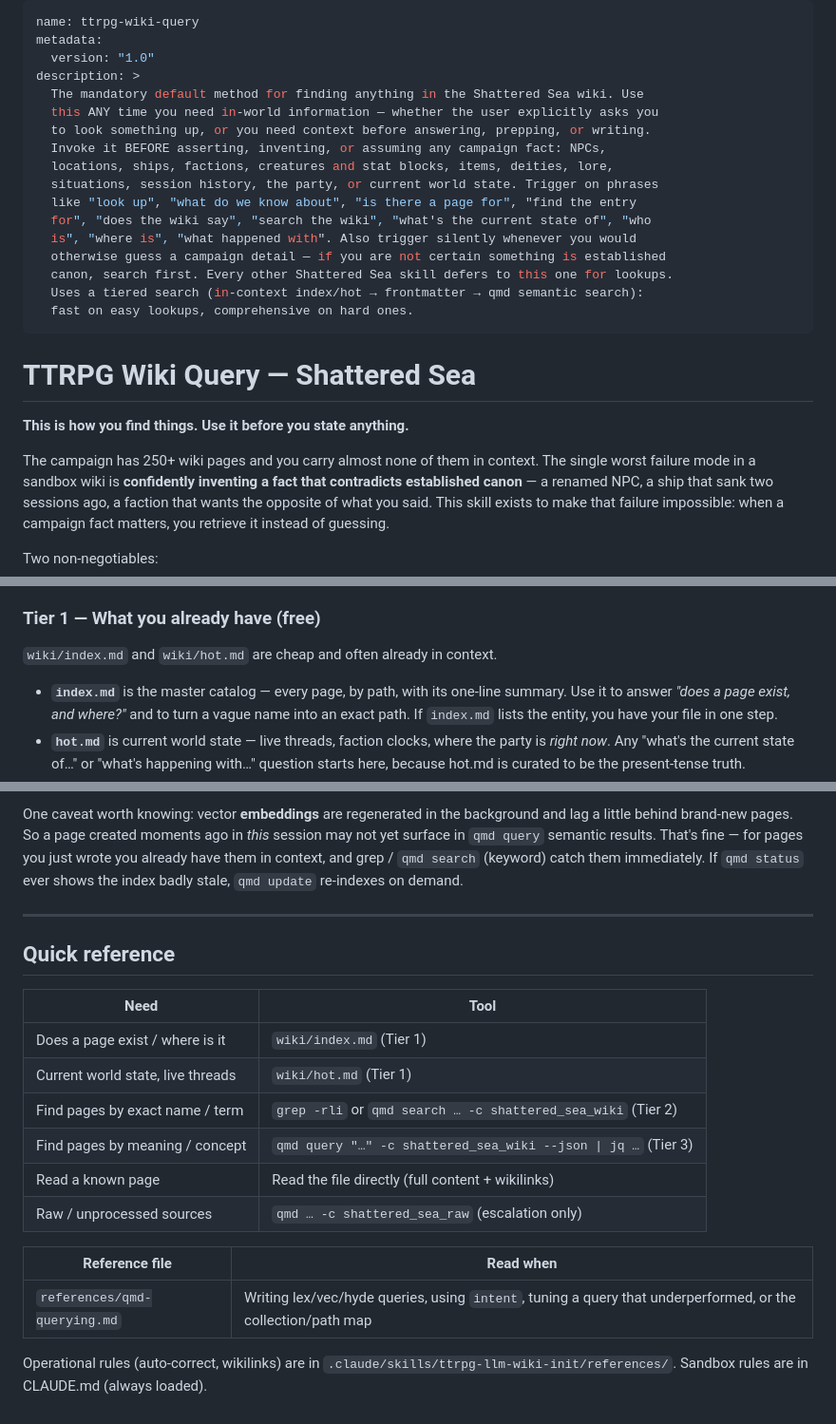
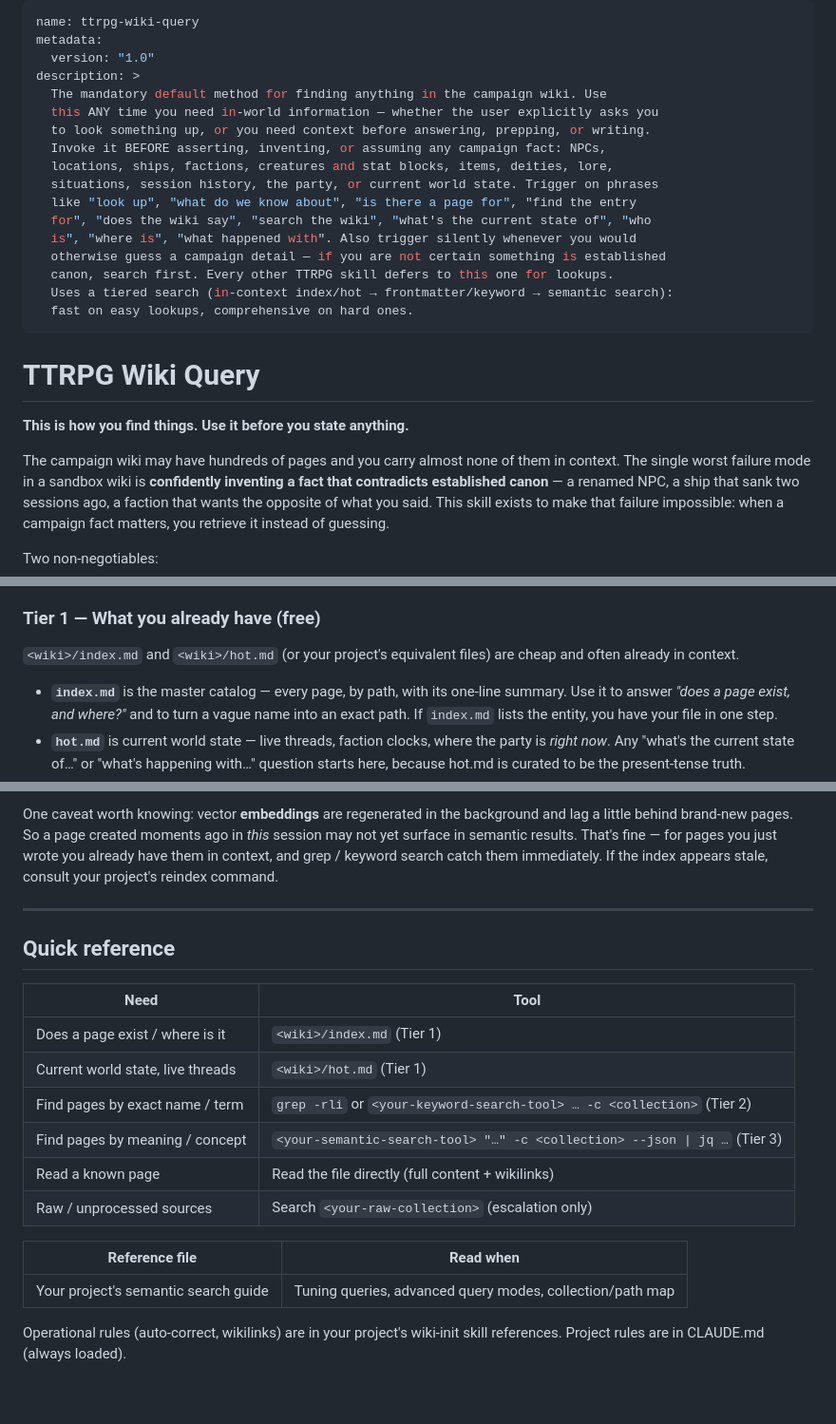
Before and after one commit to Thedougler/agent-skills, a Markdown page: ttrpg-wiki-query/SKILL.md, 3 parts joined by grey strips. Shown at 95% size. Drawn GitHub-style.

```diff
--- a/ttrpg-wiki-query/SKILL.md
+++ b/ttrpg-wiki-query/SKILL.md
@@ -3,7 +3,7 @@ name: ttrpg-wiki-query
 metadata:
   version: "1.0"
 description: >
-  The mandatory default method for finding anything in the Shattered Sea wiki. Use
+  The mandatory default method for finding anything in the campaign wiki. Use
   this ANY time you need in-world information — whether the user explicitly asks you
   to look something up, or you need context before answering, prepping, or writing.
   Invoke it BEFORE asserting, inventing, or assuming any campaign fact: NPCs,
@@ -13,16 +13,16 @@ description: >
   for", "does the wiki say", "search the wiki", "what's the current state of", "who
   is", "where is", "what happened with". Also trigger silently whenever you would
   otherwise guess a campaign detail — if you are not certain something is established
-  canon, search first. Every other Shattered Sea skill defers to this one for lookups.
-  Uses a tiered search (in-context index/hot → frontmatter → qmd semantic search):
+  canon, search first. Every other TTRPG skill defers to this one for lookups.
+  Uses a tiered search (in-context index/hot → frontmatter/keyword → semantic search):
   fast on easy lookups, comprehensive on hard ones.
 ---
 
-# TTRPG Wiki Query — Shattered Sea
+# TTRPG Wiki Query
 
 **This is how you find things. Use it before you state anything.**
 
-The campaign has 250+ wiki pages and you carry almost none of them in context. The
+The campaign wiki may have hundreds of pages and you carry almost none of them in context. The
 single worst failure mode in a sandbox wiki is **confidently inventing a fact that
 contradicts established canon** — a renamed NPC, a ship that sank two sessions ago, a
 faction that wants the opposite of what you said. This skill exists to make that
@@ -46,7 +46,7 @@ last, so paying for Tier 3 on a question Tier 1 already answered just wastes tim
 
 ### Tier 1 — What you already have (free)
 
-`wiki/index.md` and `wiki/hot.md` are cheap and often already in context.
+`<wiki>/index.md` and `<wiki>/hot.md` (or your project's equivalent files) are cheap and often already in context.
 
 - **`index.md`** is the master catalog — every page, by path, with its one-line summary.
   Use it to answer *"does a page exist, and where?"* and to turn a vague name into an
@@ -162,9 +160,9 @@ qmd's keyword search and file list stay current automatically — you don't mana
 
 One caveat worth knowing: vector **embeddings** are regenerated in the background and lag a
 little behind brand-new pages. So a page created moments ago in *this* session may not yet
-surface in `qmd query` semantic results. That's fine — for pages you just wrote you already
-have them in context, and grep / `qmd search` (keyword) catch them immediately. If
-`qmd status` ever shows the index badly stale, `qmd update` re-indexes on demand.
+surface in semantic results. That's fine — for pages you just wrote you already have them
+in context, and grep / keyword search catch them immediately. If the index appears stale,
+consult your project's reindex command.
 
 ---
 
@@ -172,15 +170,15 @@ have them in context, and grep / `qmd search` (keyword) catch them immediately.
 
 | Need | Tool |
 |---|---|
-| Does a page exist / where is it | `wiki/index.md` (Tier 1) |
-| Current world state, live threads | `wiki/hot.md` (Tier 1) |
-| Find pages by exact name / term | `grep -rli` or `qmd search … -c shattered_sea_wiki` (Tier 2) |
-| Find pages by meaning / concept | `qmd query "…" -c shattered_sea_wiki --json \| jq …` (Tier 3) |
+| Does a page exist / where is it | `<wiki>/index.md` (Tier 1) |
+| Current world state, live threads | `<wiki>/hot.md` (Tier 1) |
+| Find pages by exact name / term | `grep -rli` or `<your-keyword-search-tool> … -c <collection>` (Tier 2) |
+| Find pages by meaning / concept | `<your-semantic-search-tool> "…" -c <collection> --json \| jq …` (Tier 3) |
 | Read a known page | Read the file directly (full content + wikilinks) |
-| Raw / unprocessed sources | `qmd … -c shattered_sea_raw` (escalation only) |
+| Raw / unprocessed sources | Search `<your-raw-collection>` (escalation only) |
 
 | Reference file | Read when |
 |---|---|
-| `references/qmd-querying.md` | Writing lex/vec/hyde queries, using `intent`, tuning a query that underperformed, or the collection/path map |
+| Your project's semantic search guide | Tuning queries, advanced query modes, collection/path map |
 
-Operational rules (auto-correct, wikilinks) are in `.claude/skills/ttrpg-llm-wiki-init/references/`. Sandbox rules are in CLAUDE.md (always loaded).
+Operational rules (auto-correct, wikilinks) are in your project's wiki-init skill references. Project rules are in CLAUDE.md (always loaded).
```
Also changed, not shown: other parts of ttrpg-wiki-query/SKILL.md (+22 -24 lines), README.md (+1 -1 lines).
